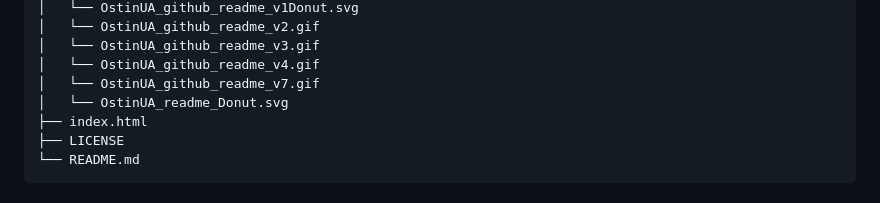
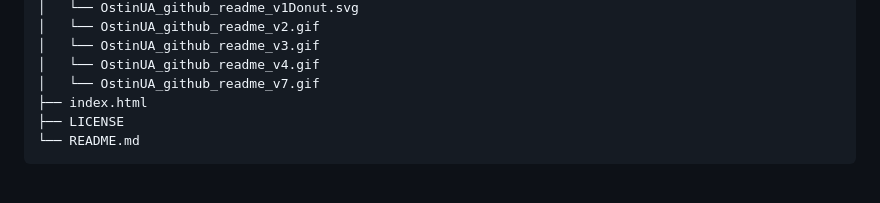
Before and after one commit to OstinUA/Image-storage, a Markdown page: README.md, the part around one of its changes. Drawn GitHub-style.

```diff
--- a/README.md
+++ b/README.md
@@ -61,7 +61,6 @@
 │   └── OstinUA_github_readme_v3.gif
 │   └── OstinUA_github_readme_v4.gif
 │   └── OstinUA_github_readme_v7.gif
-│   └── OstinUA_readme_Donut.svg
 ├── index.html
 ├── LICENSE
 └── README.md
```
Also changed, not shown: other parts of README.md (+0 -1 lines).
